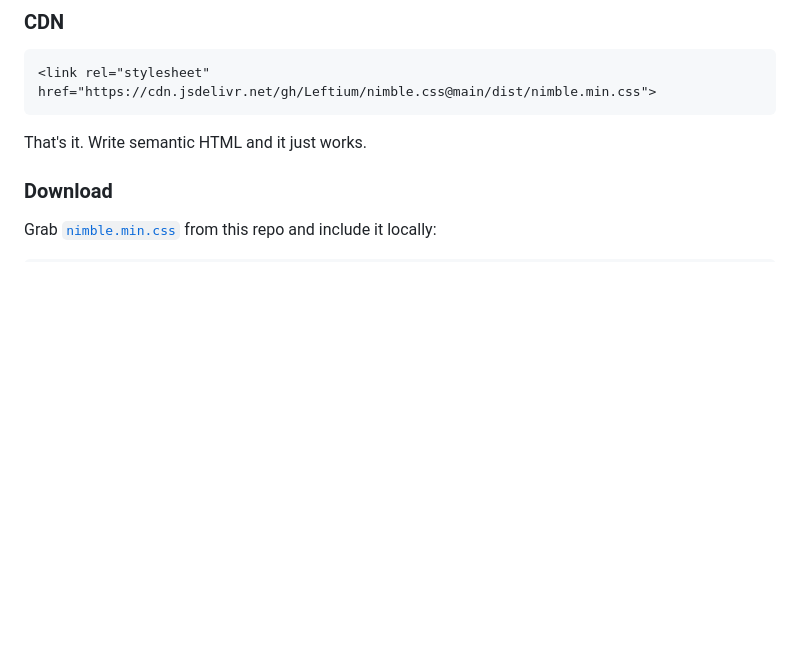
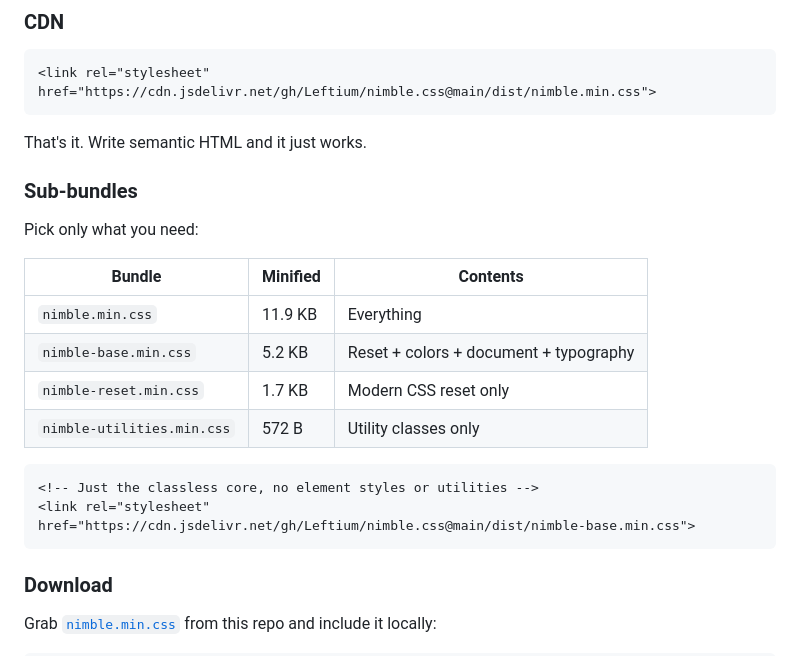
Before and after one commit to Leftium/nimble.css, a Markdown page: README.md, the part around the change. Drawn GitHub-style; blank space fills up the shorter version.

Commit message:
docs: add sub-bundle sizes and usage to README

````diff
--- a/README.md
+++ b/README.md
@@ -22,6 +22,22 @@ A minimal class/classless CSS library. Drop it in and your semantic HTML looks g
 ```
 
 That's it. Write semantic HTML and it just works.
+
+### Sub-bundles
+
+Pick only what you need:
+
+| Bundle | Minified | Contents |
+|---|---|---|
+| `nimble.min.css` | 11.9 KB | Everything |
+| `nimble-base.min.css` | 5.2 KB | Reset + colors + document + typography |
+| `nimble-reset.min.css` | 1.7 KB | Modern CSS reset only |
+| `nimble-utilities.min.css` | 572 B | Utility classes only |
+
+```html
+<!-- Just the classless core, no element styles or utilities -->
+<link rel="stylesheet" href="https://cdn.jsdelivr.net/gh/Leftium/nimble.css@main/dist/nimble-base.min.css">
+```
 
 ### Download
 
````
